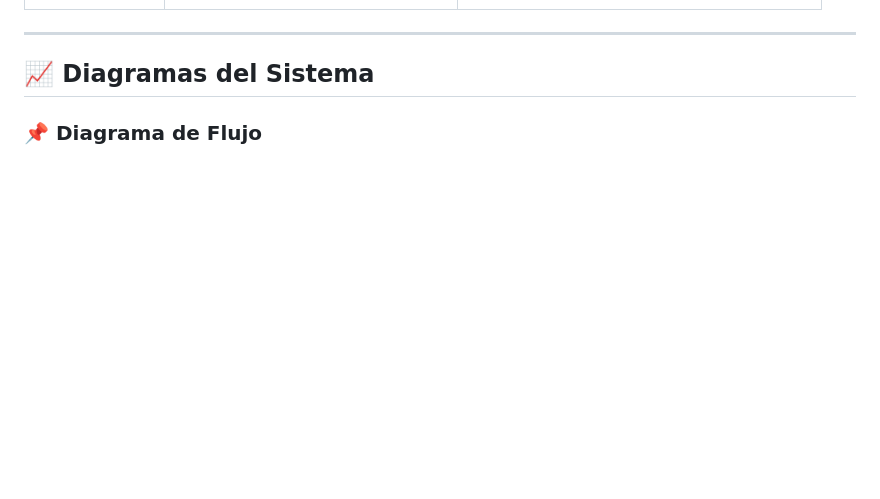
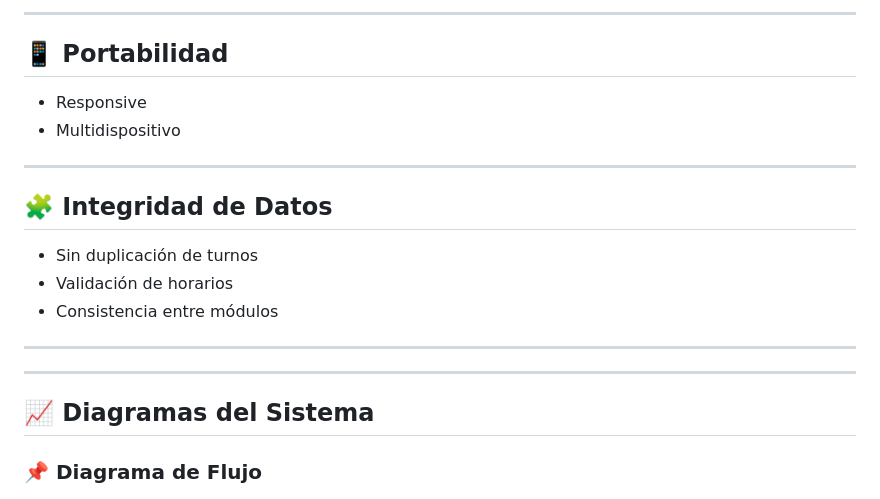
Before and after one commit to MiguelEA44/plataforma-caddies, a Markdown page: README.md, the part around one of its changes. Rendered like a GitHub page; blank space fills up the shorter version.

```diff
--- a/README.md
+++ b/README.md
@@ -97,3 +197,17 @@ Requerimientos del Sistema de Gestión de Turnos y Pagos
+---
+
+## 📱 Portabilidad
+- Responsive
+- Multidispositivo
+
+---
+
+## 🧩 Integridad de Datos
+- Sin duplicación de turnos
+- Validación de horarios
+- Consistencia entre módulos
+
+---
 
 
 
```
Also changed, not shown: other parts of README.md (+120 -20 lines).
